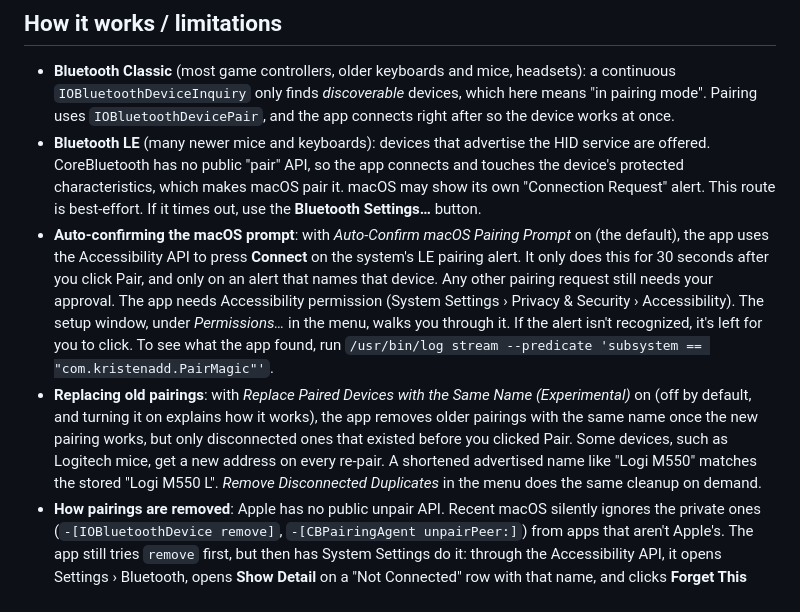
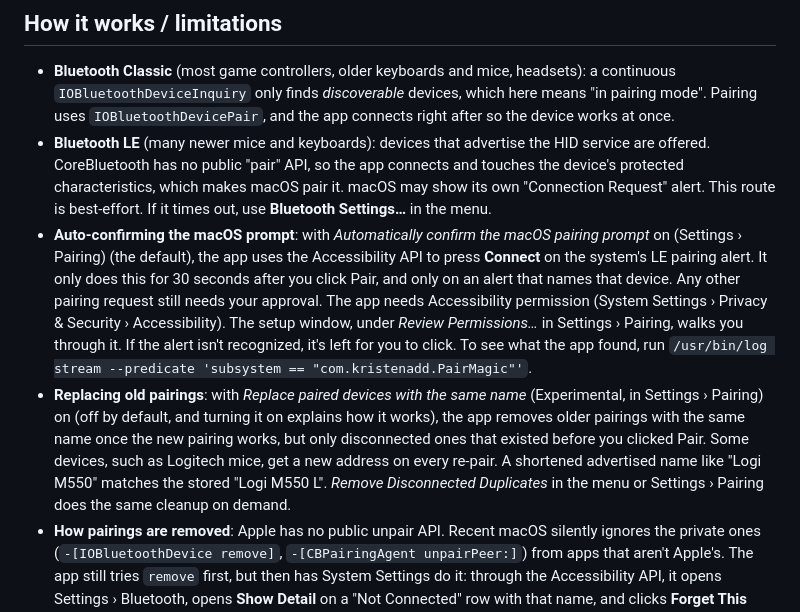
Before and after one commit to kristenadd/PairMagic, a Markdown page: README.md, the part around one of its changes. GitHub-like rendering.

```diff
--- a/README.md
+++ b/README.md
@@ -129,20 +174,20 @@ is in `PairMagic/Assets.xcassets/AppIcon.appiconset`.
 - **Bluetooth LE** (many newer mice and keyboards): devices that advertise the HID service are offered.
   CoreBluetooth has no public "pair" API, so the app connects and touches the device's protected
   characteristics, which makes macOS pair it. macOS may show its own "Connection Request" alert.
-  This route is best-effort. If it times out, use the **Bluetooth Settings…** button.
-- **Auto-confirming the macOS prompt**: with *Auto-Confirm macOS Pairing Prompt* on (the default),
+  This route is best-effort. If it times out, use **Bluetooth Settings…** in the menu.
+- **Auto-confirming the macOS prompt**: with *Automatically confirm the macOS pairing prompt* on (Settings › Pairing) (the default),
   the app uses the Accessibility API to press **Connect** on the system's LE pairing alert. It only
   does this for 30 seconds after you click Pair, and only on an alert that names that device. Any
   other pairing request still needs your approval. The app needs Accessibility permission (System
-  Settings › Privacy & Security › Accessibility). The setup window, under *Permissions…* in the menu,
+  Settings › Privacy & Security › Accessibility). The setup window, under *Review Permissions…* in Settings › Pairing,
   walks you through it. If the alert isn't recognized, it's
   left for you to click. To see what the app found, run
   `/usr/bin/log stream --predicate 'subsystem == "com.kristenadd.PairMagic"'`.
-- **Replacing old pairings**: with *Replace Paired Devices with the Same Name (Experimental)* on (off by default, and turning it on explains how it works), the app removes
+- **Replacing old pairings**: with *Replace paired devices with the same name* (Experimental, in Settings › Pairing) on (off by default, and turning it on explains how it works), the app removes
   older pairings with the same name once the new pairing works, but only disconnected ones that existed
   before you clicked Pair. Some devices, such as Logitech mice, get a new address on every re-pair. A
   shortened advertised name like "Logi M550" matches the stored "Logi M550 L". *Remove Disconnected
-  Duplicates* in the menu does the same cleanup on demand.
+  Duplicates* in the menu or Settings › Pairing does the same cleanup on demand.
 - **How pairings are removed**: Apple has no public unpair API. Recent macOS silently ignores the private
   ones (`-[IOBluetoothDevice remove]`, `-[CBPairingAgent unpairPeer:]`) from apps that aren't Apple's.
   The app still tries `remove` first, but then has System Settings do it: through the Accessibility API, it
```
Also changed, not shown: other parts of README.md (+48 -3 lines), docs/screenshots/popup-game-controller.png (added), docs/screenshots/popup-mouse.png (added), docs/screenshots/settings-devices.png (added), docs/screenshots/settings-general.png (added), docs/screenshots/settings-pairing.png (added), docs/screenshots/settings-updates.png (added).
